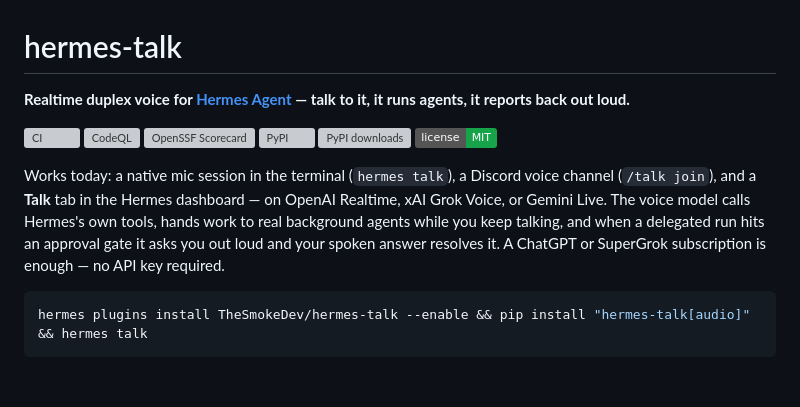
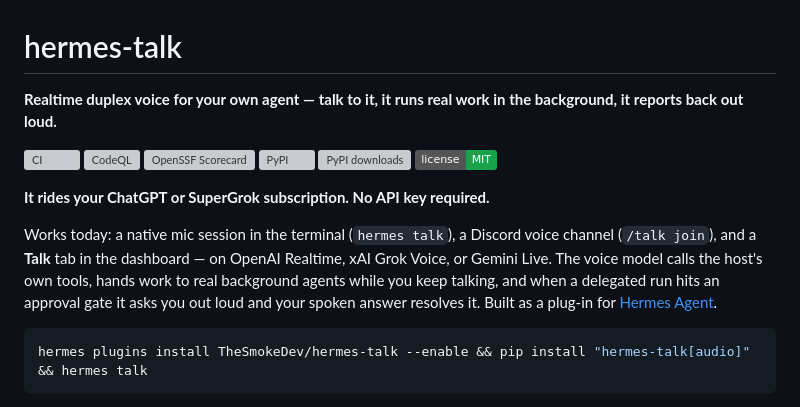
Before and after one commit to TheSmokeDev/hermes-talk, a Markdown page: README.md, the part around the change. Drawn GitHub-style; badges without logos; blank space fills up the shorter version; grey boxes are pictures that could not be loaded.

Commit message:
docs: lead with the capability, not the host
The tagline named Hermes before it said what the thing does, and the
subscription lane -- the part people actually stop on -- sat at the end
of a dense intro paragraph where nobody reached it.

Capability first, sub hook on its own line, Hermes named at the end of
the intro as the host it plugs into. No claims changed.

Co-Authored-By: Claude Opus 5 (1M context) <noreply@anthropic.com>
Claude-Session: https://claude.ai/code/session_01HZxXdsakGMyFdAUca8ABSw

````diff
--- a/README.md
+++ b/README.md
@@ -1,6 +1,6 @@
 # hermes-talk
 
-**Realtime duplex voice for [Hermes Agent](https://github.com/NousResearch/hermes-agent) — talk to it, it runs agents, it reports back out loud.**
+**Realtime duplex voice for your own agent — talk to it, it runs real work in the background, it reports back out loud.**
 
 <p>
   <a href="https://github.com/TheSmokeDev/hermes-talk/actions/workflows/ci.yml"><img alt="CI" src="https://github.com/TheSmokeDev/hermes-talk/actions/workflows/ci.yml/badge.svg"></a>
@@ -11,7 +11,9 @@
   <a href="LICENSE"><img alt="MIT license" src="https://img.shields.io/badge/license-MIT-16a34a"></a>
 </p>
 
-Works today: a native mic session in the terminal (`hermes talk`), a Discord voice channel (`/talk join`), and a **Talk** tab in the Hermes dashboard — on OpenAI Realtime, xAI Grok Voice, or Gemini Live. The voice model calls Hermes's own tools, hands work to real background agents while you keep talking, and when a delegated run hits an approval gate it asks you out loud and your spoken answer resolves it. A ChatGPT or SuperGrok subscription is enough — no API key required.
+**It rides your ChatGPT or SuperGrok subscription. No API key required.**
+
+Works today: a native mic session in the terminal (`hermes talk`), a Discord voice channel (`/talk join`), and a **Talk** tab in the dashboard — on OpenAI Realtime, xAI Grok Voice, or Gemini Live. The voice model calls the host's own tools, hands work to real background agents while you keep talking, and when a delegated run hits an approval gate it asks you out loud and your spoken answer resolves it. Built as a plug-in for [Hermes Agent](https://github.com/NousResearch/hermes-agent).
 
 ```bash
 hermes plugins install TheSmokeDev/hermes-talk --enable && pip install "hermes-talk[audio]" && hermes talk
````
